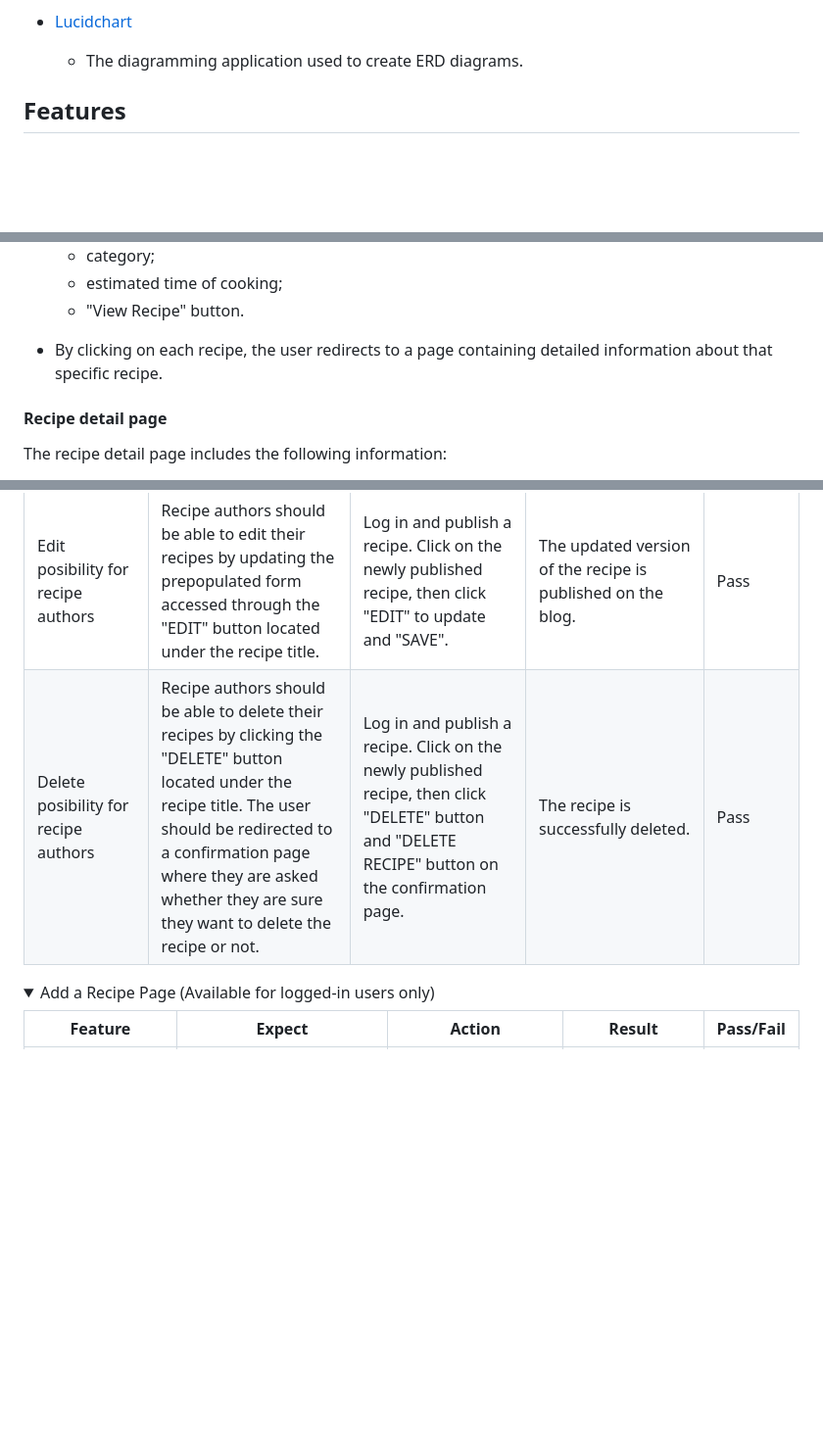
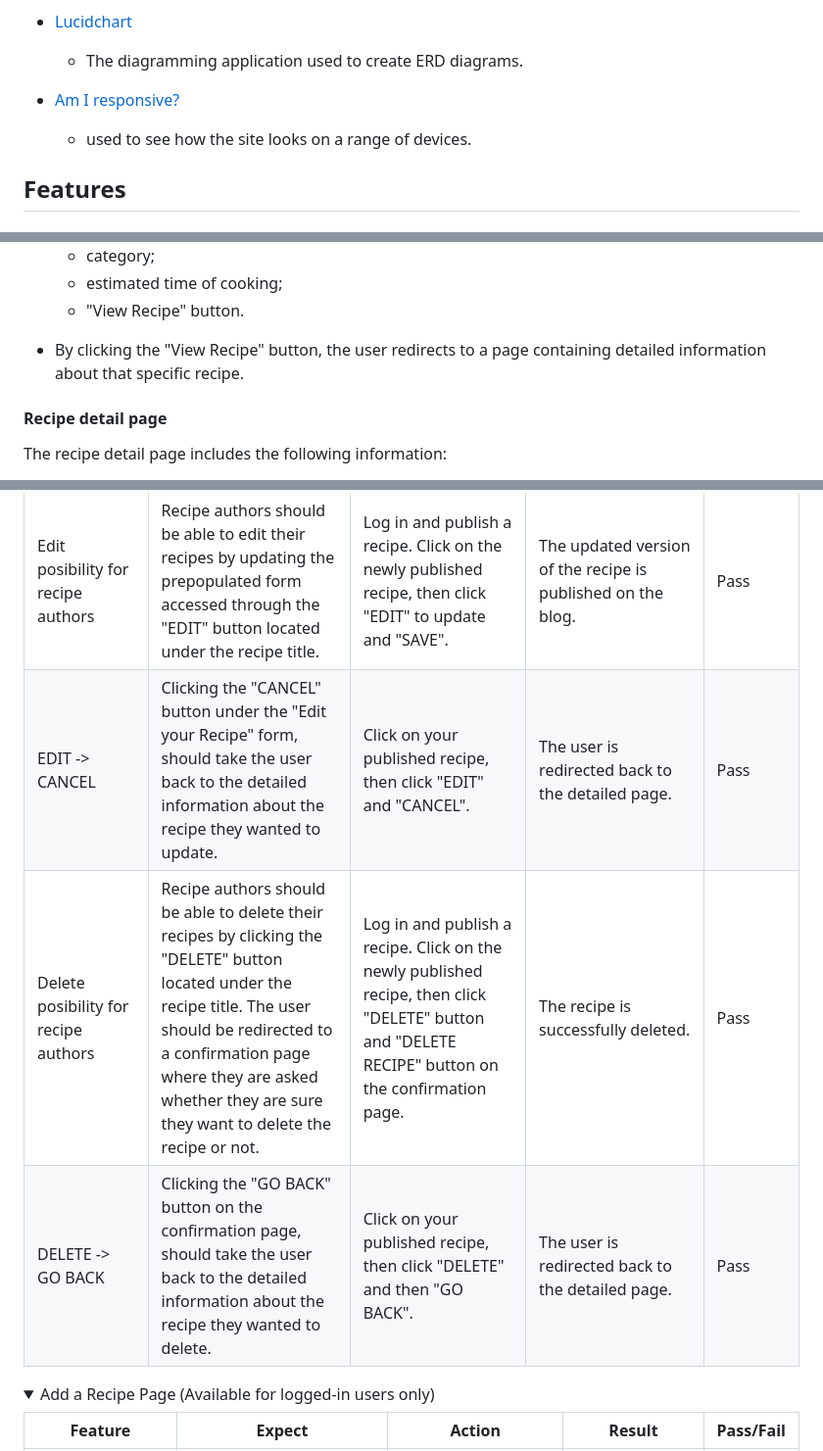
Before and after one commit to Kattis91/what-is-cooking, a Markdown page: README.md, 3 parts joined by grey strips. Shown at 98% size. Drawn GitHub-style; folded sections open; blank space fills up the shorter version.

```diff
--- a/README.md
+++ b/README.md
@@ -377,6 +375,9 @@ I went with following colors:
   - [Lucidchart](https://www.lucidchart.com/pages/sv)
     - The diagramming application used to create ERD diagrams.
 
+  - [Am I responsive?](https://ui.dev/amiresponsive)
+    - used to see how the site looks on a range of devices.
+
 
 ## Features
 
@@ -502,7 +509,7 @@ I went with following colors:
   - estimated time of cooking;
   - "View Recipe" button.
 
-- By clicking on each recipe, the user redirects to a page containing detailed information about that specific recipe.
+- By clicking the "View Recipe" button, the user redirects to a page containing detailed information about that specific recipe.
 
 #### Recipe detail page
 
@@ -777,7 +784,9 @@ Only files with custom-written Python code have been verified with the validator
 | Likes possibility for logged-in users | All logged-in users should be able to like/unlike all published recipes. The number of likes should increase when liking and decrease when pressing again. | Log in, go to the recipes page and click on the "View Recipe" button associated with the recipe that you want to view. Click on like button to like the recipe, click one more time to unlike.| The number of likes increase when liking and decrease when clicking like icon one more time. | Pass |
 | Comment possibility for logged-in users | All logged-in users should be able to comment all published recipes. A message saying "Your comment is awaiting approval..." should be displayed on the screen. | Log in, go to the recipes page and click on the "View Recipe" button associated with the recipe that you want to view. Write a comment and click "Submit". | "Your comment is awaiting approval..." message appears on the screen. | Pass |
 | Edit posibility for recipe authors | Recipe authors should be able to edit their recipes by updating the prepopulated form accessed through the "EDIT" button located under the recipe title. | Log in and publish a recipe. Click on the newly published recipe, then click "EDIT" to update and "SAVE". | The updated version of the recipe is published on the blog. | Pass |
+| EDIT -> CANCEL | Clicking the "CANCEL" button under the "Edit your Recipe" form, should take the user back to the detailed information about the recipe they wanted to update. | Click on your published recipe, then click "EDIT" and "CANCEL". | The user is redirected back to the detailed page. | Pass
 | Delete posibility for recipe authors | Recipe authors should be able to delete their recipes by clicking the "DELETE" button located under the recipe title. The user should be redirected to a confirmation page where they are asked whether they are sure they want to delete the recipe or not. | Log in and publish a recipe. Click on the newly published recipe, then click "DELETE" button and "DELETE RECIPE" button on the confirmation page. | The recipe is successfully deleted. | Pass |
+| DELETE -> GO BACK | Clicking the "GO BACK" button on the confirmation page, should take the user back to the detailed information about the recipe they wanted to delete. | Click on your published recipe, then click "DELETE" and then "GO BACK". | The user is redirected back to the detailed page. | Pass
 </details>
 
 <details>
```
Also changed, not shown: other parts of README.md (+20 -12 lines).
